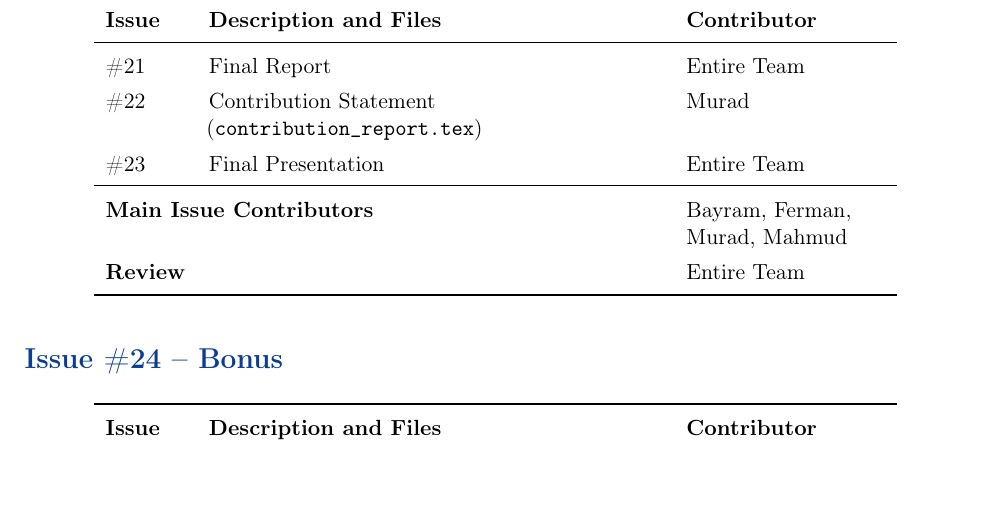
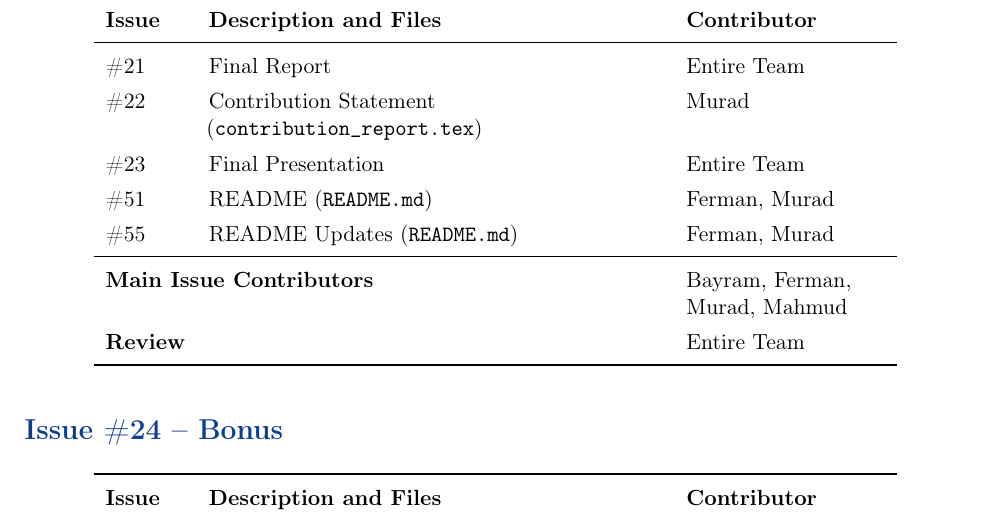
Before and after one commit to FermanFX/ML_PROJECT, a LaTeX document (contribution/contribution_report.tex): part of page 3 of 3, cut so that both start at the same text, the shorter picture padded with empty space. Compiled offline with pdfLaTeX.

Commit message:
Add files via upload

```diff
--- a/contribution/contribution_report.tex
+++ b/contribution/contribution_report.tex
@@ -467,6 +467,14 @@ reviewed collaboratively by the entire team.
 & Final Presentation
 & Entire Team \\
 
+\#51
+& README (\texttt{README.md})
+& Ferman, Murad \\
+
+\#55
+& README Updates (\texttt{README.md})
+& Ferman, Murad \\
+
 \midrule
 
 \multicolumn{2}{l}{\textbf{Main Issue Contributors}}
```
Also changed, not shown: contribution/contribution_report.pdf.
